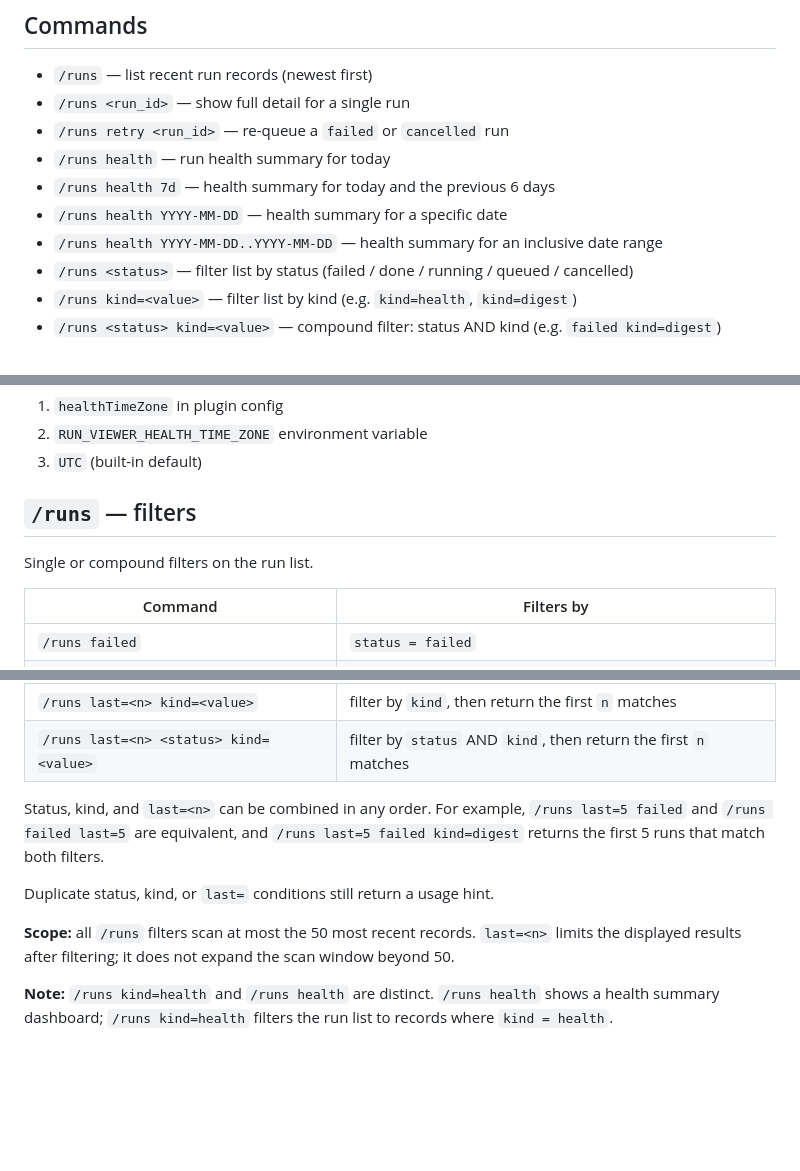
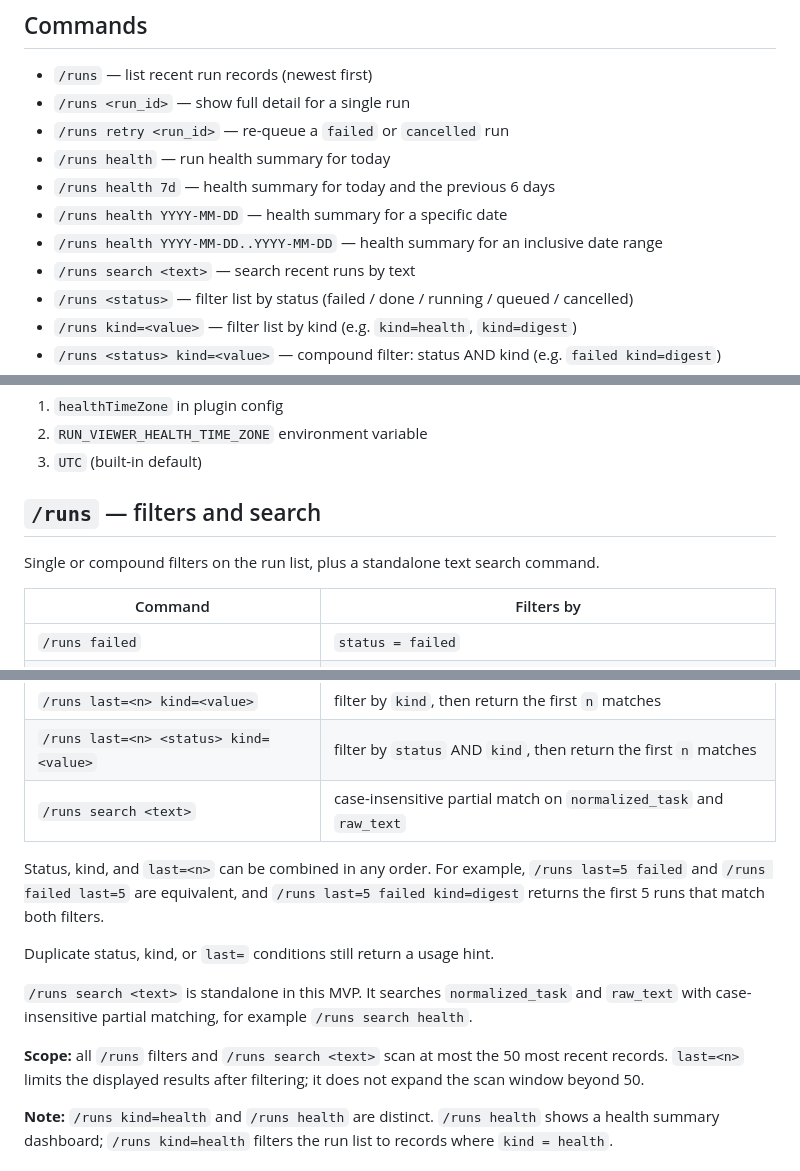
Before and after one commit to Deepnoa/ai-tools, a Markdown page: run-viewer-plugin/README.md, 3 parts joined by grey strips. GitHub-like rendering; blank space fills up the shorter version.

Commit message:
Document /runs search command (#19)

```diff
--- a/run-viewer-plugin/README.md
+++ b/run-viewer-plugin/README.md
@@ -11,6 +11,7 @@ OpenClaw plugin that exposes run record visibility through the `/runs` command.
 - `/runs health 7d` — health summary for today and the previous 6 days
 - `/runs health YYYY-MM-DD` — health summary for a specific date
 - `/runs health YYYY-MM-DD..YYYY-MM-DD` — health summary for an inclusive date range
+- `/runs search <text>` — search recent runs by text
 - `/runs <status>` — filter list by status (failed / done / running / queued / cancelled)
 - `/runs kind=<value>` — filter list by kind (e.g. `kind=health`, `kind=digest`)
 - `/runs <status> kind=<value>` — compound filter: status AND kind (e.g. `failed kind=digest`)
@@ -39,9 +40,9 @@ First valid value wins:
 2. `RUN_VIEWER_HEALTH_TIME_ZONE` environment variable
 3. `UTC` (built-in default)
 
-## `/runs` — filters
+## `/runs` — filters and search
 
-Single or compound filters on the run list.
+Single or compound filters on the run list, plus a standalone text search command.
 
 | Command | Filters by |
 |---------|-----------|
@@ -57,12 +58,15 @@ Single or compound filters on the run list.
 | `/runs last=<n> <status>` | filter by `status`, then return the first `n` matches |
 | `/runs last=<n> kind=<value>` | filter by `kind`, then return the first `n` matches |
 | `/runs last=<n> <status> kind=<value>` | filter by `status` AND `kind`, then return the first `n` matches |
+| `/runs search <text>` | case-insensitive partial match on `normalized_task` and `raw_text` |
 
 Status, kind, and `last=<n>` can be combined in any order. For example, `/runs last=5 failed` and `/runs failed last=5` are equivalent, and `/runs last=5 failed kind=digest` returns the first 5 runs that match both filters.
 
 Duplicate status, kind, or `last=` conditions still return a usage hint.
 
-**Scope:** all `/runs` filters scan at most the 50 most recent records. `last=<n>` limits the displayed results after filtering; it does not expand the scan window beyond 50.
+`/runs search <text>` is standalone in this MVP. It searches `normalized_task` and `raw_text` with case-insensitive partial matching, for example `/runs search health`.
+
+**Scope:** all `/runs` filters and `/runs search <text>` scan at most the 50 most recent records. `last=<n>` limits the displayed results after filtering; it does not expand the scan window beyond 50.
 
 **Note:** `/runs kind=health` and `/runs health` are distinct. `/runs health` shows a health summary dashboard; `/runs kind=health` filters the run list to records where `kind = health`.
 
```
